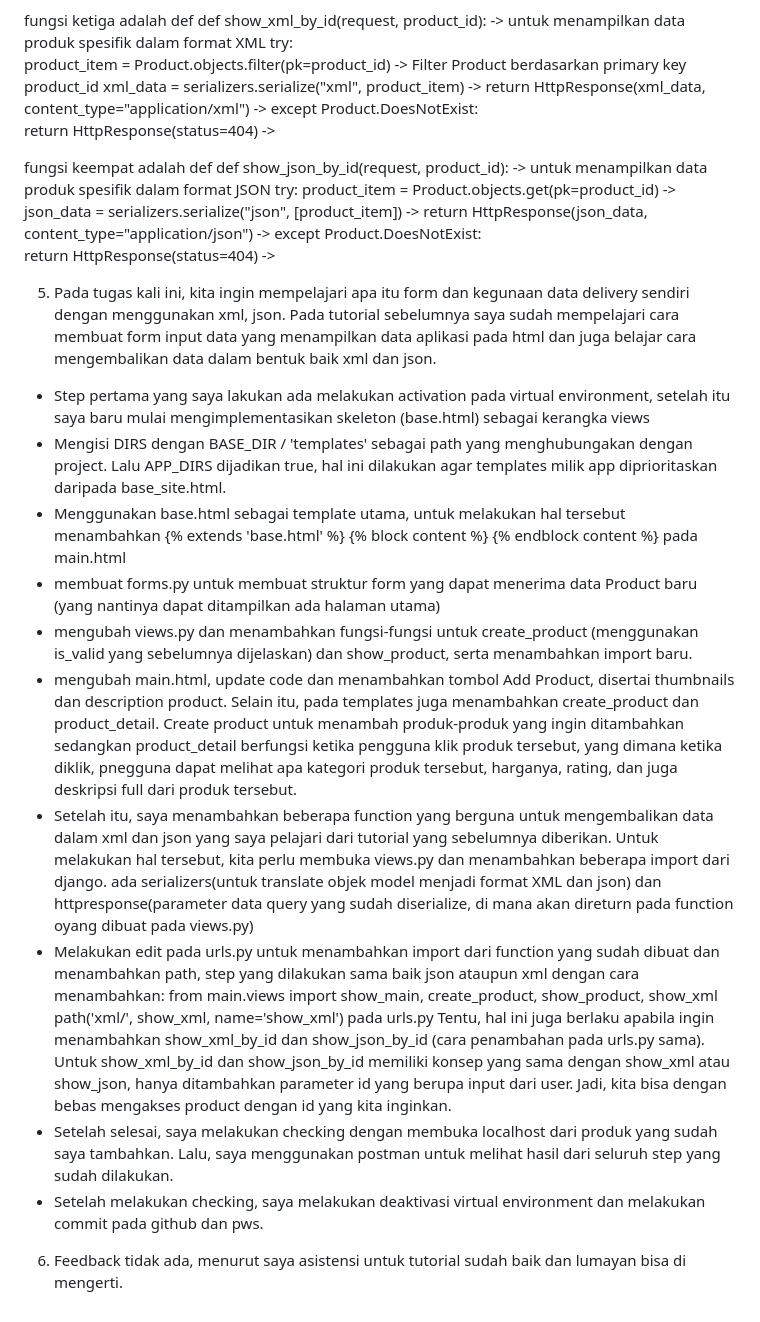
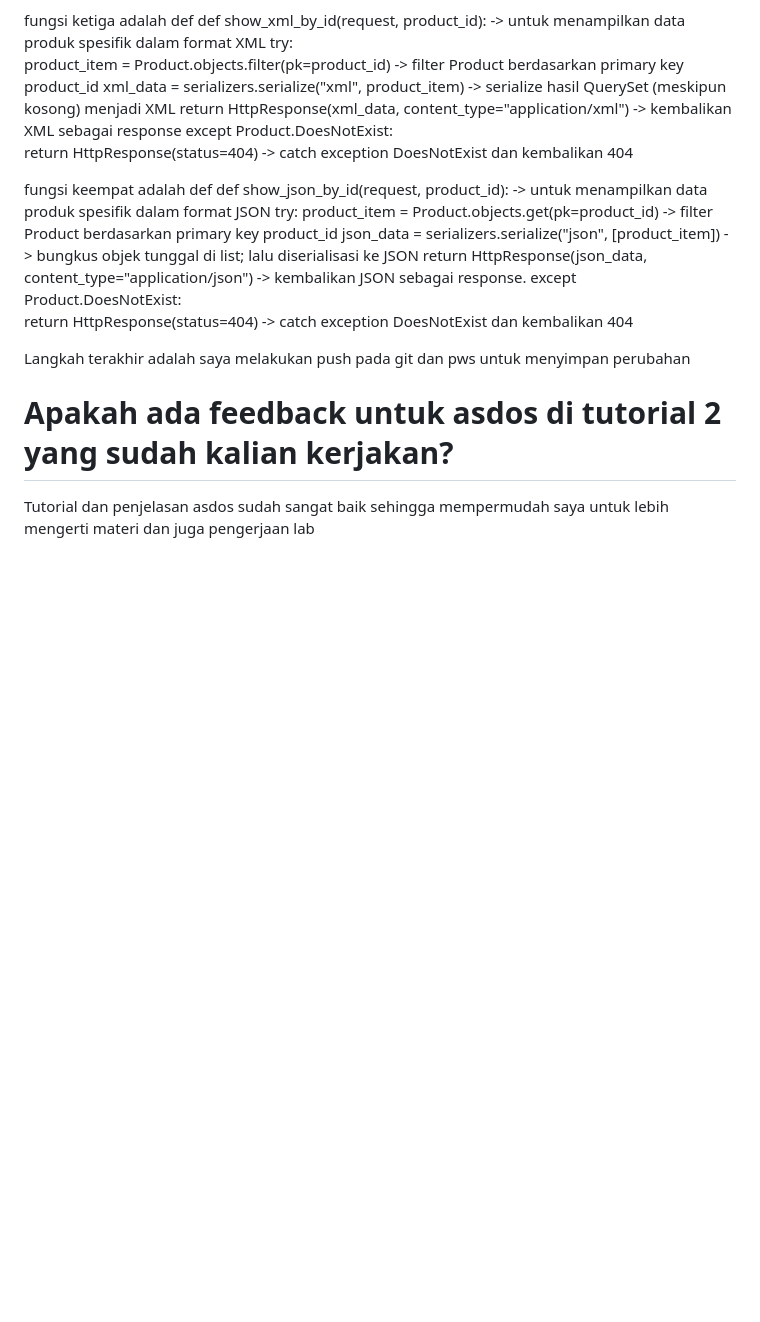
Before and after one commit to Gionado/tokoku, a Markdown page: README.md, the part around the change. Rendered like a GitHub page; blank space fills up the shorter version.

Commit message:
penyelesaian README

```diff
--- a/README.md
+++ b/README.md
@@ -176,40 +176,22 @@ fungsi kedua adalah def show_json(request):                             -> untuk
 
 fungsi ketiga adalah def def show_xml_by_id(request, product_id):       -> untuk menampilkan data produk spesifik dalam format XML
     try:
-        product_item = Product.objects.filter(pk=product_id)            -> Filter Product berdasarkan primary key product_id
-        xml_data = serializers.serialize("xml", product_item)           ->
-        return HttpResponse(xml_data, content_type="application/xml")   ->
+        product_item = Product.objects.filter(pk=product_id)            -> filter Product berdasarkan primary key product_id
+        xml_data = serializers.serialize("xml", product_item)           -> serialize hasil QuerySet (meskipun kosong) menjadi XML
+        return HttpResponse(xml_data, content_type="application/xml")   -> kembalikan XML sebagai response
     except Product.DoesNotExist:
-        return HttpResponse(status=404)                                 ->
+        return HttpResponse(status=404)                                 -> catch exception DoesNotExist dan kembalikan 404
 
 fungsi keempat adalah def def show_json_by_id(request, product_id):     -> untuk menampilkan data produk spesifik dalam format JSON
     try:
-        product_item = Product.objects.get(pk=product_id)               ->
-        json_data = serializers.serialize("json", [product_item])       ->
-        return HttpResponse(json_data, content_type="application/json") ->
+        product_item = Product.objects.get(pk=product_id)               -> filter Product berdasarkan primary key product_id
+        json_data = serializers.serialize("json", [product_item])       -> bungkus objek tunggal di list; lalu diserialisasi ke JSON
+        return HttpResponse(json_data, content_type="application/json") -> kembalikan JSON sebagai response.
     except Product.DoesNotExist:
-        return HttpResponse(status=404)                                 ->
+        return HttpResponse(status=404)                                 -> catch exception DoesNotExist dan kembalikan 404
+
+Langkah terakhir adalah saya melakukan push pada git dan pws untuk menyimpan perubahan
 
 
-
-
-5. Pada tugas kali ini, kita ingin mempelajari apa itu form dan kegunaan data delivery sendiri dengan menggunakan xml, json. Pada tutorial sebelumnya saya sudah mempelajari cara membuat form input data yang menampilkan data aplikasi pada html dan juga belajar cara mengembalikan data dalam bentuk baik xml dan json.
-- Step pertama yang saya lakukan ada melakukan activation pada virtual environment, setelah itu saya baru mulai mengimplementasikan skeleton (base.html) sebagai kerangka views
-- Mengisi DIRS dengan BASE_DIR / 'templates' sebagai path yang menghubungakan dengan project. Lalu APP_DIRS dijadikan true, hal ini dilakukan agar templates milik app diprioritaskan daripada base_site.html.
-- Menggunakan base.html sebagai template utama, untuk melakukan hal tersebut menambahkan
-{% extends 'base.html' %}
-{% block content %}
-{% endblock content %}
-pada main.html
-- membuat forms.py untuk membuat struktur form yang dapat menerima data Product baru (yang nantinya dapat ditampilkan ada halaman utama)
-- mengubah views.py dan menambahkan fungsi-fungsi untuk create_product (menggunakan is_valid yang sebelumnya dijelaskan) dan show_product, serta menambahkan import baru.
-- mengubah main.html, update code dan menambahkan tombol Add Product, disertai thumbnails dan description product. Selain itu, pada templates juga menambahkan create_product dan product_detail. Create product untuk menambah produk-produk yang ingin ditambahkan sedangkan product_detail berfungsi ketika pengguna klik produk tersebut, yang dimana ketika diklik, pnegguna dapat melihat apa kategori produk tersebut, harganya, rating, dan juga deskripsi full dari produk tersebut.
-- Setelah itu, saya menambahkan beberapa function yang berguna untuk mengembalikan data dalam xml dan json yang saya pelajari dari tutorial yang sebelumnya diberikan. Untuk melakukan hal tersebut, kita perlu membuka views.py dan menambahkan beberapa import dari django.
-ada serializers(untuk translate objek model menjadi format XML dan json) dan httpresponse(parameter data query yang sudah diserialize, di mana akan direturn pada function oyang dibuat pada views.py)
-- Melakukan edit pada urls.py untuk menambahkan import dari function yang sudah dibuat dan menambahkan path, step yang dilakukan sama baik json ataupun xml dengan cara menambahkan:
-from main.views import show_main, create_product, show_product, show_xml
-path('xml/', show_xml, name='show_xml') pada urls.py
-Tentu, hal ini juga berlaku apabila ingin menambahkan show_xml_by_id dan show_json_by_id (cara penambahan pada urls.py sama). Untuk show_xml_by_id dan show_json_by_id memiliki konsep yang sama dengan show_xml atau show_json, hanya ditambahkan parameter id yang berupa input dari user. Jadi, kita bisa dengan bebas mengakses product dengan id yang kita inginkan.
-- Setelah selesai, saya melakukan checking dengan membuka localhost dari produk yang sudah saya tambahkan. Lalu, saya menggunakan postman untuk melihat hasil dari seluruh step yang sudah dilakukan.
-- Setelah melakukan checking, saya melakukan deaktivasi virtual environment dan melakukan commit pada github dan pws.
-6. Feedback tidak ada, menurut saya asistensi untuk tutorial sudah baik dan lumayan bisa di mengerti.
+# Apakah ada feedback untuk asdos di tutorial 2 yang sudah kalian kerjakan?
+Tutorial dan penjelasan asdos sudah sangat baik sehingga mempermudah saya untuk lebih mengerti materi dan juga pengerjaan lab
```
